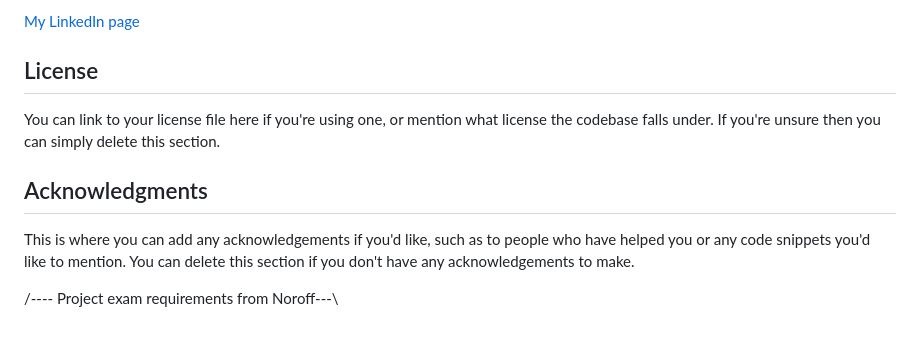
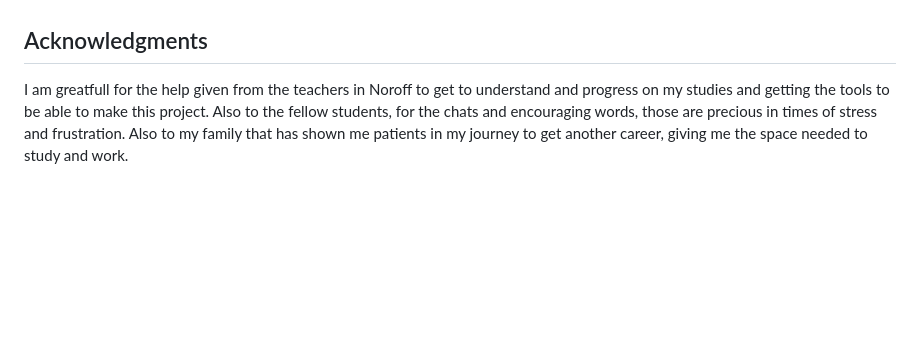
Before and after one commit to AnaCascante/2023-05-28_projectExam1_Ana_Cascante, a Markdown page: README.md, the part around the change printed below. Rendered like a GitHub page; blank space fills up the shorter version.

```diff
--- a/README.md
+++ b/README.md
@@ -102,13 +85,5 @@ This is where you can leave your social links for people to contact you, such as
 
-[My LinkedIn page](www.linkedin.com)
-
-## License
-
-You can link to your license file here if you're using one, or mention what license the codebase falls under. If you're unsure then you can simply delete this section.
 
 ## Acknowledgments
 
-This is where you can add any acknowledgements if you'd like, such as to people who have helped you or any code snippets you'd like to mention. You can delete this section if you don't have any acknowledgements to make.
-
-
-/---- Project exam requirements from Noroff---\
+I am greatfull for the help given from the teachers in Noroff to get to understand and progress on my studies and getting the tools to be able to make this project. Also to the fellow students, for the chats and encouraging words, those are precious in times of stress and frustration. Also to my family that has shown me patients in my journey to get another career, giving me the space needed to study and work.
```
Also changed, not shown: other parts of README.md (+38 -55 lines).
